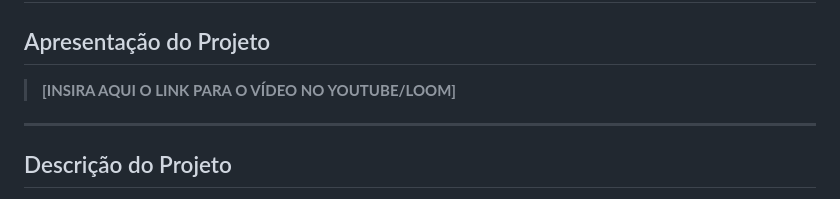
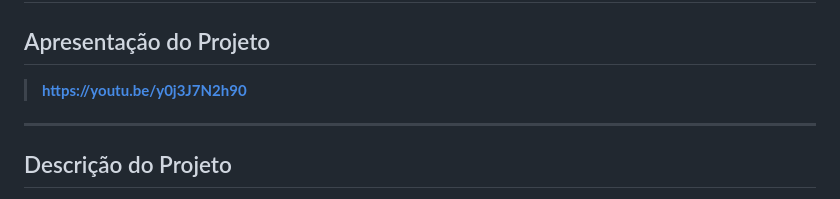
Before and after one commit to erickjustino/projeto-final-AED2, a Markdown page: README.md, the part around the change. Drawn GitHub-style.

```diff
--- a/README.md
+++ b/README.md
@@ -3,7 +3,7 @@
 # Análise de Redes Complexas: A Teia da Wikipédia
 
 ## Apresentação do Projeto
-> **[INSIRA AQUI O LINK PARA O VÍDEO NO YOUTUBE/LOOM]**
+> **https://youtu.be/y0j3J7N2h90**
 
 ---
 
```
